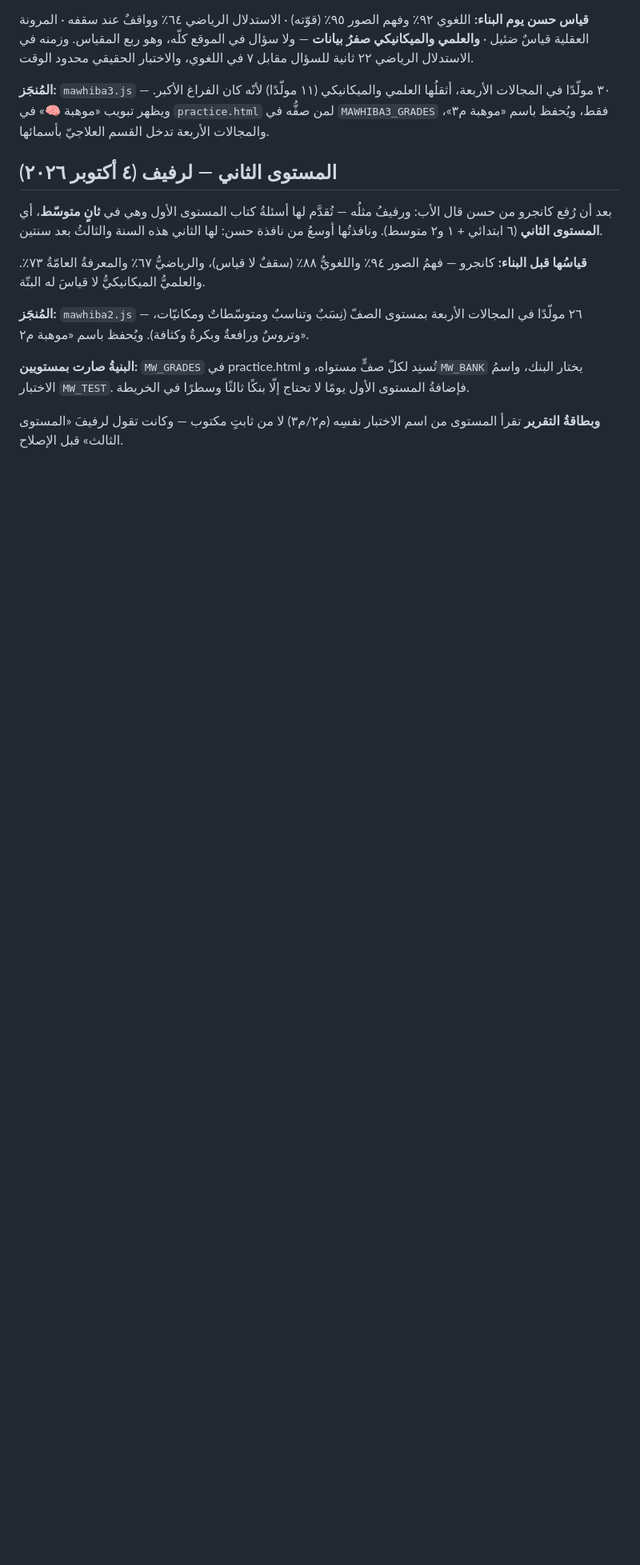
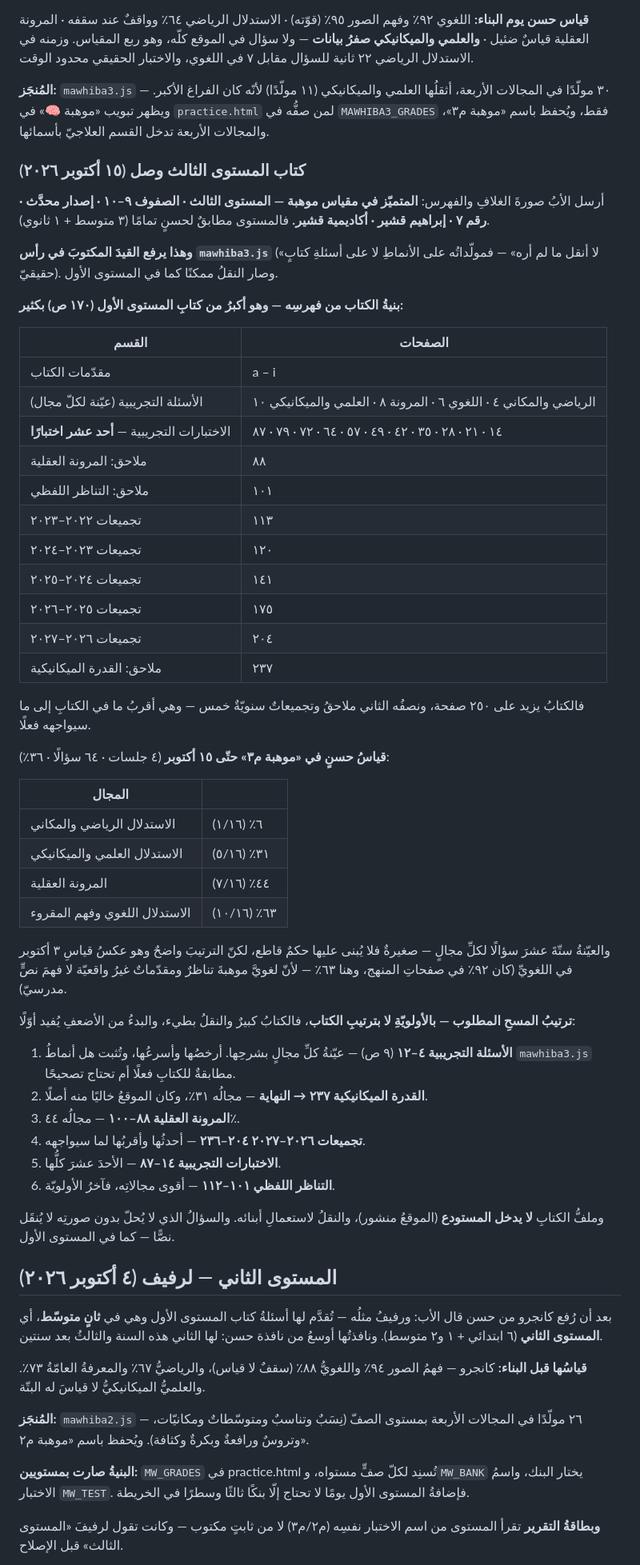
Before and after one commit to aasa4350-star/RAFEEF, a Markdown page: notes/moheba-progress.md, the part around the change. Shown at 80% size. GitHub-like rendering; blank space fills up the shorter version.

Commit message:
بنيةُ كتابِ موهبةَ المستوى الثالثِ في ملفِّ المتابعة — وترتيبُ المسحِ بالأولويّة
أرسل الأبُ (١٥ أكتوبر ٢٠٢٦) صورةَ غلافِ كتابِ المستوى الثالثِ وفهرسِه وقال:
«باقي موهبة حق حسن». والمستوى مطابقٌ له تمامًا (الصفوف ٩–١٠).

ووصولُ الكتابِ يرفع القيدَ المكتوبَ في رأسِ mawhiba3.js — «لا أنقل ما لم
أره» — فمولّداتُه الثلاثون بُنيت على أنماطِ المجالاتِ لا على أسئلةِ كتابٍ
حقيقيّ. وصار النقلُ ممكنًا كما جرى في المستوى الأول.

وسُجّلت بنيةُ الكتابِ من فهرسِه: أحدَ عشرَ اختبارًا تجريبيًّا (ص ١٤–٨٧)،
وملاحقُ فيها المرونةُ العقليّةُ والتناظرُ اللفظيُّ والقدرةُ الميكانيكيّة،
وخمسُ تجميعاتٍ سنويّةٍ من ٢٠٢٢ إلى ٢٠٢٧ — فالكتابُ يزيد على ٢٥٠ صفحةً،
أي أكبرُ من كتابِ المستوى الأول (١٧٠) بنصفِه.

وقِيس حسنٌ في «موهبة م٣» قبل وضعِ الترتيب (٤ جلسات · ٦٤ سؤالًا · ٣٦٪):
الرياضيُّ والمكانيُّ ٦٪ · العلميُّ والميكانيكيُّ ٣١٪ · المرونةُ ٤٤٪ ·
اللغويُّ ٦٣٪. والعيّنةُ ستّةَ عشرَ سؤالًا لكلِّ مجالٍ فلا يُبنى عليها حكمٌ
قاطع، وقد قُيّد ذلك.

فرُتّب المسحُ بالأولويّةِ لا بترتيبِ الكتاب: تبدأ بالأسئلةِ التجريبيّةِ
(تسعُ صفحاتٍ تُثبت هل أنماطُ mawhiba3.js مطابقةٌ للكتاب)، ثمّ القدرةُ
الميكانيكيّةُ والمرونةُ — وهما أضعفُ ما قِيس — ثمّ أحدثُ التجميعات،
والتناظرُ اللفظيُّ آخرًا لأنّه أقوى مجالاتِه.

Co-Authored-By: Claude Opus 5 <noreply@anthropic.com>
Claude-Session: https://claude.ai/code/session_01UXktz9dq8GphCgTnTu7XcA

```diff
--- a/notes/moheba-progress.md
+++ b/notes/moheba-progress.md
@@ -42,6 +42,61 @@
 (١١ مولّدًا) لأنّه كان الفراغ الأكبر. ويظهر تبويب «موهبة 🧠» في `practice.html` لمن
 صفُّه في `MAWHIBA3_GRADES` فقط، ويُحفظ باسم «موهبة م٣»، والمجالات الأربعة تدخل القسم
 العلاجيّ بأسمائها.
+
+### كتاب المستوى الثالث وصل (١٥ أكتوبر ٢٠٢٦)
+
+أرسل الأبُ صورةَ الغلافِ والفهرس: **المتميّز في مقياس موهبة — المستوى الثالث ·
+الصفوف ٩–١٠ · إصدار محدَّث · رقم ٧ · إبراهيم قشير · أكاديمية قشير.**
+فالمستوى مطابقٌ لحسنٍ تمامًا (٣ متوسط + ١ ثانوي).
+
+**وهذا يرفع القيدَ المكتوبَ في رأس `mawhiba3.js`** («لا أنقل ما لم أره» — فمولّداتُه
+على الأنماطِ لا على أسئلةِ كتابٍ حقيقيّ). وصار النقلُ ممكنًا كما في المستوى الأول.
+
+**بنيةُ الكتاب من فهرسِه — وهو أكبرُ من كتابِ المستوى الأول (١٧٠ ص) بكثير:**
+
+| القسم | الصفحات |
+|---|---|
+| مقدّمات الكتاب | a – i |
+| الأسئلة التجريبية (عيّنة لكلّ مجال) | الرياضي والمكاني ٤ · اللغوي ٦ · المرونة ٨ · العلمي والميكانيكي ١٠ |
+| الاختبارات التجريبية — **أحد عشر اختبارًا** | ١٤ · ٢١ · ٢٨ · ٣٥ · ٤٢ · ٤٩ · ٥٧ · ٦٤ · ٧٢ · ٧٩ · ٨٧ |
+| ملاحق: المرونة العقلية | ٨٨ |
+| ملاحق: التناظر اللفظي | ١٠١ |
+| تجميعات ٢٠٢٢–٢٠٢٣ | ١١٣ |
+| تجميعات ٢٠٢٣–٢٠٢٤ | ١٢٠ |
+| تجميعات ٢٠٢٤–٢٠٢٥ | ١٤١ |
+| تجميعات ٢٠٢٥–٢٠٢٦ | ١٧٥ |
+| تجميعات ٢٠٢٦–٢٠٢٧ | ٢٠٤ |
+| ملاحق: القدرة الميكانيكية | ٢٣٧ |
+
+فالكتابُ يزيد على ٢٥٠ صفحة، ونصفُه الثاني ملاحقُ وتجميعاتٌ سنويّةٌ خمس — وهي
+أقربُ ما في الكتابِ إلى ما سيواجهه فعلًا.
+
+**قياسُ حسنٍ في «موهبة م٣» حتّى ١٥ أكتوبر** (٤ جلسات · ٦٤ سؤالًا · ٣٦٪):
+
+| المجال | |
+|---|---|
+| الاستدلال الرياضي والمكاني | ٦٪ (١/١٦) |
+| الاستدلال العلمي والميكانيكي | ٣١٪ (٥/١٦) |
+| المرونة العقلية | ٤٤٪ (٧/١٦) |
+| الاستدلال اللغوي وفهم المقروء | ٦٣٪ (١٠/١٦) |
+
+والعيّنةُ ستّةَ عشرَ سؤالًا لكلِّ مجالٍ — صغيرةٌ فلا يُبنى عليها حكمٌ قاطع، لكنّ
+الترتيبَ واضحٌ وهو عكسُ قياسِ ٣ أكتوبر في اللغويِّ (كان ٩٢٪ في صفحاتِ المنهج،
+وهنا ٦٣٪ — لأنّ لغويَّ موهبةَ تناظرٌ ومقدّماتٌ غيرُ واقعيّة لا فهمَ نصٍّ مدرسيّ).
+
+**ترتيبُ المسحِ المطلوب — بالأولويّةِ لا بترتيبِ الكتاب**، فالكتابُ كبيرٌ والنقلُ
+بطيء، والبدءُ من الأضعفِ يُفيد أوّلًا:
+
+1. **الأسئلة التجريبية ٤–١٢** (٩ ص) — عيّنةُ كلِّ مجالٍ بشرحِها. أرخصُها وأسرعُها،
+   وتُثبت هل أنماطُ `mawhiba3.js` مطابقةٌ للكتابِ فعلًا أم تحتاج تصحيحًا.
+2. **القدرة الميكانيكية ٢٣٧ → النهاية** — مجالُه ٣١٪، وكان الموقعُ خاليًا منه أصلًا.
+3. **المرونة العقلية ٨٨–١٠٠** — مجالُه ٤٤٪.
+4. **تجميعات ٢٠٢٦–٢٠٢٧ ٢٠٤–٢٣٦** — أحدثُها وأقربُها لما سيواجهه.
+5. **الاختبارات التجريبية ١٤–٨٧** — الأحدَ عشرَ كلُّها.
+6. **التناظر اللفظي ١٠١–١١٢** — أقوى مجالاتِه، فآخرُ الأولويّة.
+
+وملفُّ الكتابِ **لا يدخل المستودع** (الموقعُ منشور)، والنقلُ لاستعمالِ أبنائه.
+والسؤالُ الذي لا يُحلّ بدون صورتِه لا يُنقَل نصًّا — كما في المستوى الأول.
 
 ## المستوى الثاني — لرفيف (٤ أكتوبر ٢٠٢٦)
 
```
